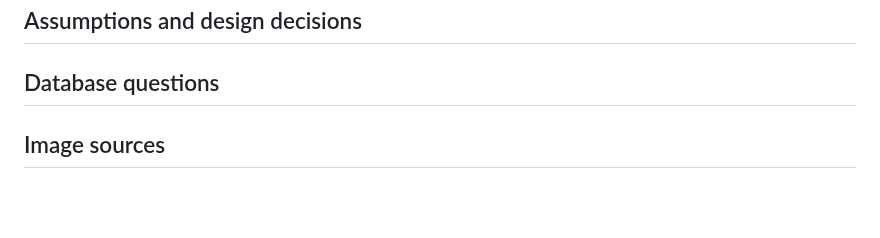
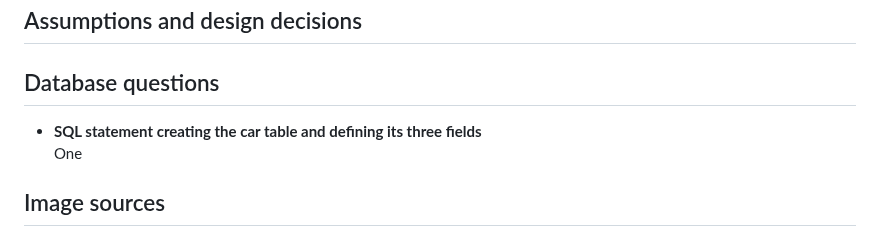
Before and after one commit to XinwuWang/Motorkhana-Car-Racing-Event-Web-Application, a Markdown page: README.md, the part around the change. Drawn GitHub-style; blank space fills up the shorter version.

```diff
--- a/README.md
+++ b/README.md
@@ -55,6 +55,9 @@ Successfully adding new drivers' details to the database under routes '/admin/ad
 
 ## Database questions
 
+- **SQL statement creating the car table and defining its three fields**
+  One
+
 ## Image sources
 
 - [home_bg1.jpg](https://unsplash.com/photos/racing-black-and-green-sports-car--EXF9shcTO0)
```
